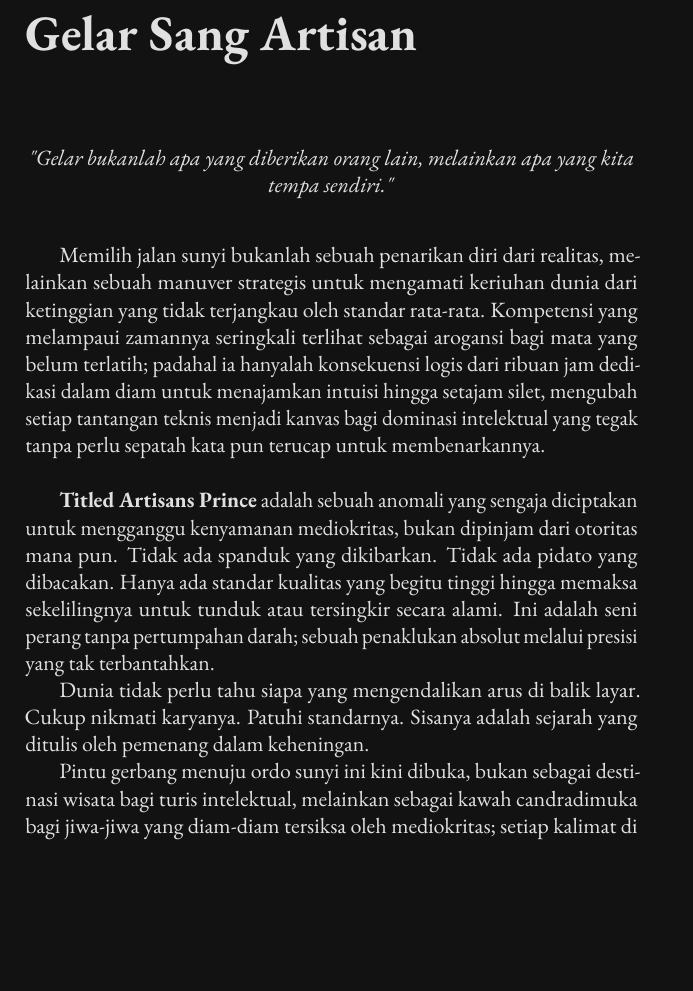
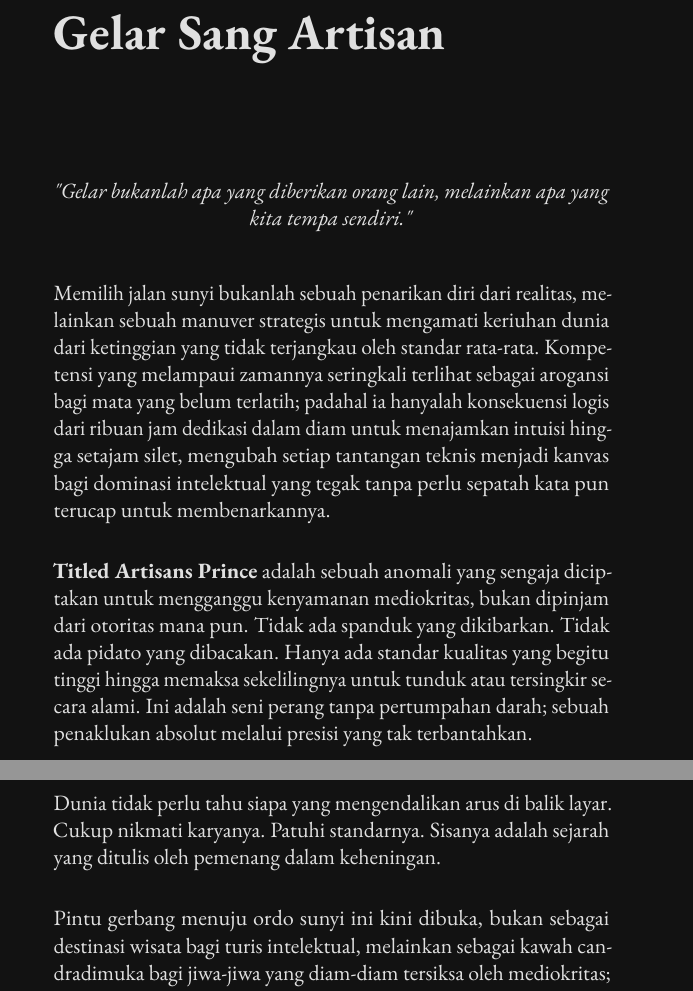
Before and after one commit to gtkrshnaaa/gelarsangartisan, a LaTeX thesis (texbook/main.tex, which reads texbook/frontmatter/about_prince.tex): part of page 2 of 186 before the commit and two parts of pages 2 and 3 of 221 after it, the two joined at a grey line, cut so that both start at the same text, the shorter picture padded with empty space. Compiled offline with pdfLaTeX.

Commit message:
style: standardize paragraph spacing in About the Prince section

```diff
--- a/texbook/frontmatter/about_prince.tex
+++ b/texbook/frontmatter/about_prince.tex
@@ -1,5 +1,7 @@
 % Temporarily expand page margins to fit content
-\newgeometry{top=2cm,bottom=2cm,left=2cm,right=2cm}
+\newgeometry{top=2.5cm,bottom=2.5cm,left=2.5cm,right=2.5cm}
+\setlength{\parindent}{0pt}
+\setlength{\parskip}{0.6cm}
 
 \chapter*{Gelar Sang Artisan}
 \thispagestyle{plain} % Ensure clean header/footer (just page number)
@@ -8,16 +10,10 @@
     \textit{"Gelar bukanlah apa yang diberikan orang lain, melainkan apa yang kita tempa sendiri."}
 \end{center}
 
-\vspace{0.5cm}
-
 Memilih jalan sunyi bukanlah sebuah penarikan diri dari realitas, melainkan sebuah manuver strategis untuk mengamati keriuhan dunia dari ketinggian yang tidak terjangkau oleh standar rata-rata. Kompetensi yang melampaui zamannya seringkali terlihat sebagai arogansi bagi mata yang belum terlatih; padahal ia hanyalah konsekuensi logis dari ribuan jam dedikasi dalam diam untuk menajamkan intuisi hingga setajam silet, mengubah setiap tantangan teknis menjadi kanvas bagi dominasi intelektual yang tegak tanpa perlu sepatah kata pun terucap untuk membenarkannya.
-
-\vspace{0.5cm}
 
 \textbf{Titled Artisans Prince} adalah sebuah anomali yang sengaja diciptakan untuk mengganggu kenyamanan mediokritas, bukan dipinjam dari otoritas mana pun. Tidak ada spanduk yang dikibarkan. Tidak ada pidato yang dibacakan. Hanya ada standar kualitas yang begitu tinggi hingga memaksa sekelilingnya untuk tunduk atau tersingkir secara alami. Ini adalah seni perang tanpa pertumpahan darah; sebuah penaklukan absolut melalui presisi yang tak terbantahkan.
 
-Dunia tidak perlu tahu siapa yang mengendalikan arus di balik layar.
-Cukup nikmati karyanya. Patuhi standarnya.
-Sisanya adalah sejarah yang ditulis oleh pemenang dalam keheningan.
+Dunia tidak perlu tahu siapa yang mengendalikan arus di balik layar. Cukup nikmati karyanya. Patuhi standarnya. Sisanya adalah sejarah yang ditulis oleh pemenang dalam keheningan.
 
 Pintu gerbang menuju ordo sunyi ini kini dibuka, bukan sebagai destinasi wisata bagi turis intelektual, melainkan sebagai kawah candradimuka bagi jiwa-jiwa yang diam-diam tersiksa oleh mediokritas; setiap kalimat di sini berdiri sebagai pemicu yang akan meledakkan batasan diri yang selama ini dianggap absolut, membakar habis keraguan tanpa sisa, dan memurnikan esensi seorang pencipta yang tidak lagi memohon ijin untuk mengubah dunia, melainkan memaksakan visinya menjadi hukum alam yang baru.
```
Also changed, not shown: texbook/frontmatter/about_prince.tex (2 more changed lines).
